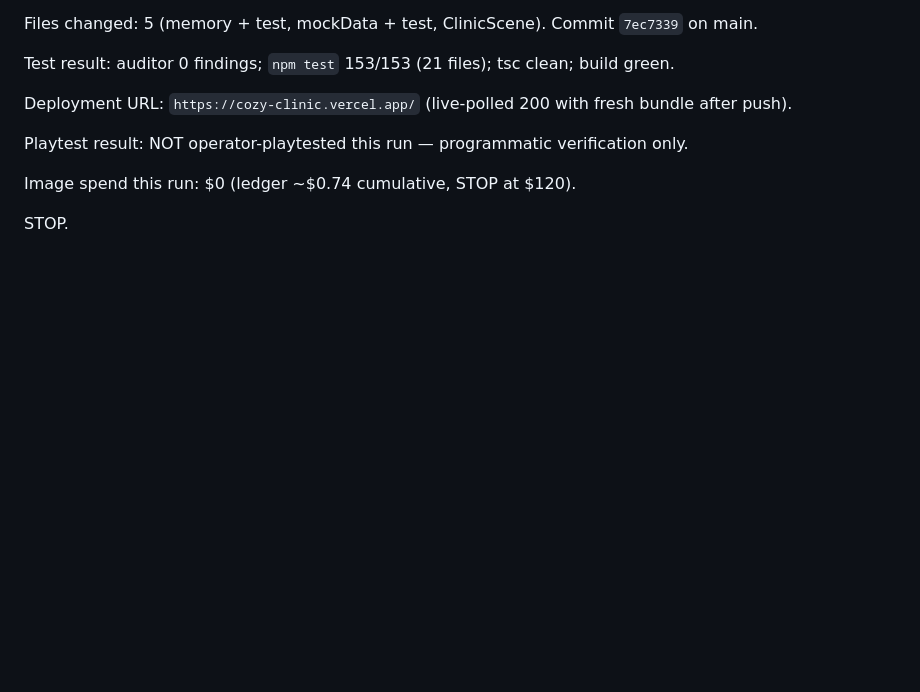
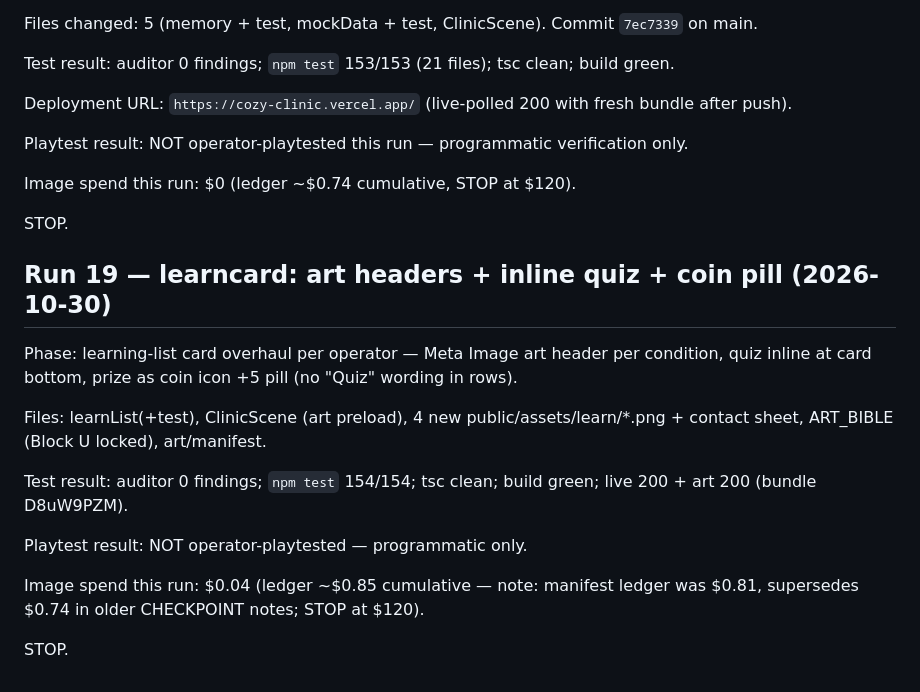
Before and after one commit to henryweimd/cozy-clinic, a Markdown page: CHECKPOINT.md, the part around the change. GitHub-like rendering; blank space fills up the shorter version.

Commit message:
Docs: run 19 PROGRESS + CHECKPOINT

```diff
--- a/CHECKPOINT.md
+++ b/CHECKPOINT.md
@@ -273,3 +273,24 @@ programmatic verification only.
 Image spend this run: $0 (ledger ~$0.74 cumulative, STOP at $120).
 
 STOP.
+
+## Run 19 — learncard: art headers + inline quiz + coin pill (2026-10-30)
+
+Phase: learning-list card overhaul per operator — Meta Image art
+header per condition, quiz inline at card bottom, prize as coin
+icon +5 pill (no "Quiz" wording in rows).
+
+Files: learnList(+test), ClinicScene (art preload), 4 new
+public/assets/learn/*.png + contact sheet, ART_BIBLE (Block U
+locked), art/manifest.
+
+Test result: auditor 0 findings; `npm test` 154/154; tsc
+clean; build green; live 200 + art 200 (bundle D8uW9PZM).
+
+Playtest result: NOT operator-playtested — programmatic only.
+
+Image spend this run: $0.04 (ledger ~$0.85 cumulative — note:
+manifest ledger was $0.81, supersedes $0.74 in older CHECKPOINT
+notes; STOP at $120).
+
+STOP.
```
Also changed, not shown: PROGRESS.md (+10 -0 lines).
